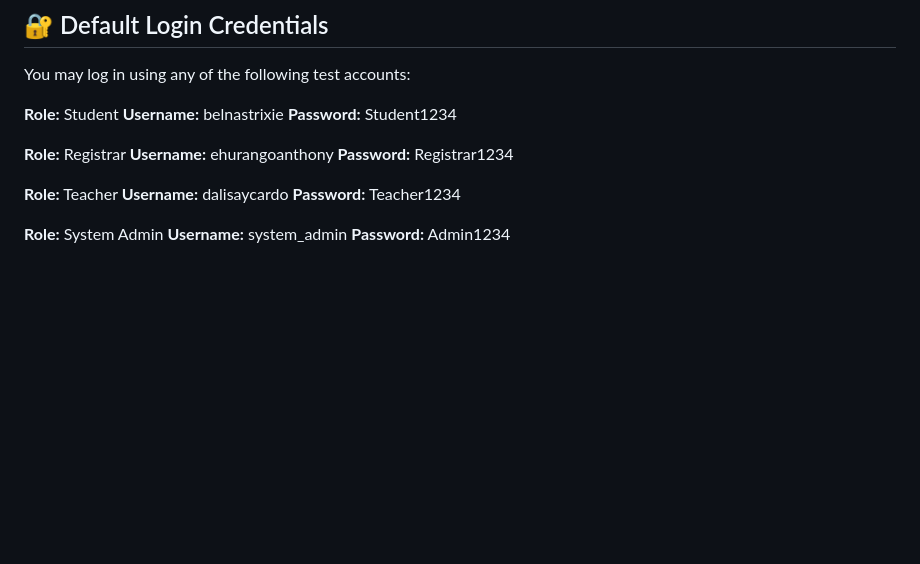
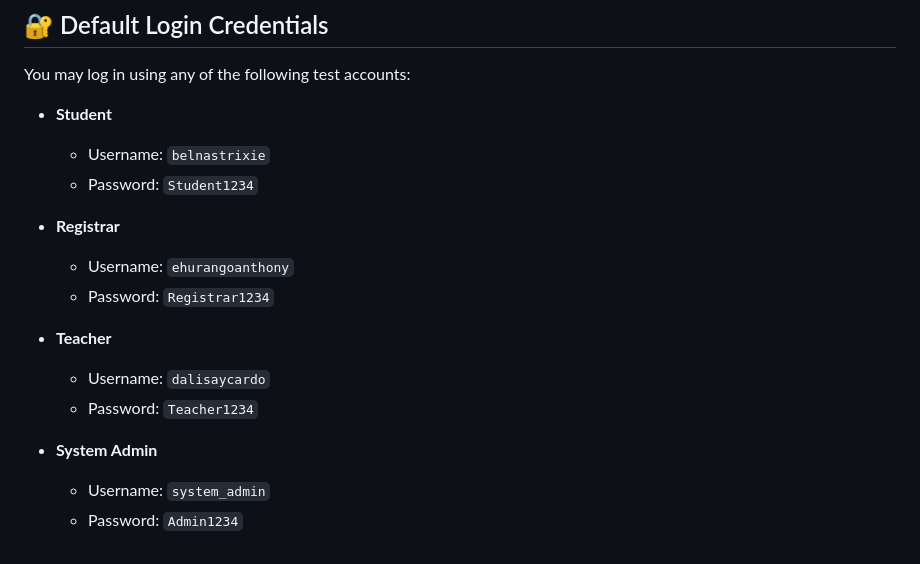
Before and after one commit to blnstrixie/bcp-registrar-system, a Markdown page: README.md, the part around the change. Rendered like a GitHub page; blank space fills up the shorter version.

```diff
--- a/README.md
+++ b/README.md
@@ -282,18 +282,18 @@ Follow the steps below to run the BCP Registrar System locally using XAMPP.
 ## 🔐 Default Login Credentials
 You may log in using any of the following test accounts:
 
-**Role:** Student
-**Username:** belnastrixie
-**Password:** Student1234
+- **Student**
+  - Username: `belnastrixie`
+  - Password: `Student1234`
 
-**Role:** Registrar
-**Username:** ehurangoanthony
-**Password:** Registrar1234
+- **Registrar**
+  - Username: `ehurangoanthony`
+  - Password: `Registrar1234`
 
-**Role:** Teacher
-**Username:** dalisaycardo
-**Password:** Teacher1234
+- **Teacher**
+  - Username: `dalisaycardo`
+  - Password: `Teacher1234`
 
-**Role:** System Admin
-**Username:** system_admin
-**Password:** Admin1234
+- **System Admin**
+  - Username: `system_admin`
+  - Password: `Admin1234`
```
